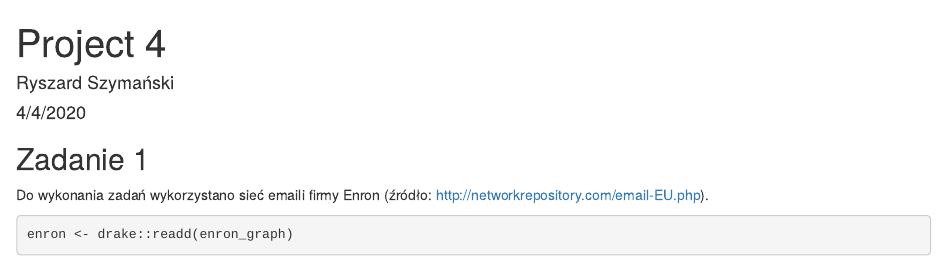
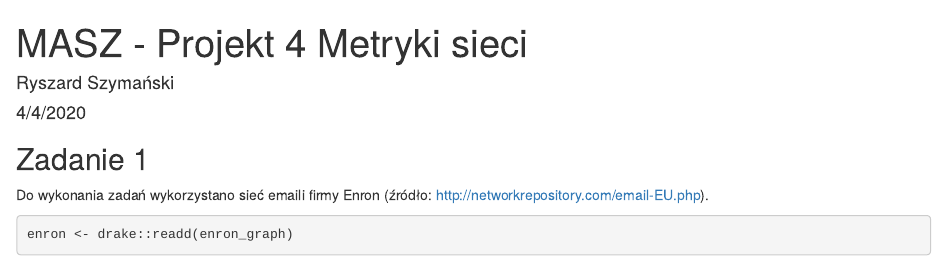
Before and after one commit to szymanskir/ComplexNetwork, an R Markdown document (Project4/Ryszard.Szymanski-4.Rmd): the page in a window 1100 px wide, from its top. Rendered offline with R 4.5, knitr and Pandoc, with nearby package versions; some code elsewhere in the file could not run offline.

Commit message:
Project 4 report style fixes

```diff
--- a/Project4/Ryszard.Szymanski-4.Rmd
+++ b/Project4/Ryszard.Szymanski-4.Rmd
@@ -1,5 +1,5 @@
 ---
-title: "Project 4"
+title: "MASZ - Projekt 4 Metryki sieci"
 author: "Ryszard Szymański"
 date: "4/4/2020"
 output: html_document
```
Also changed, not shown: Project4/Ryszard.Szymanski-4.html.
